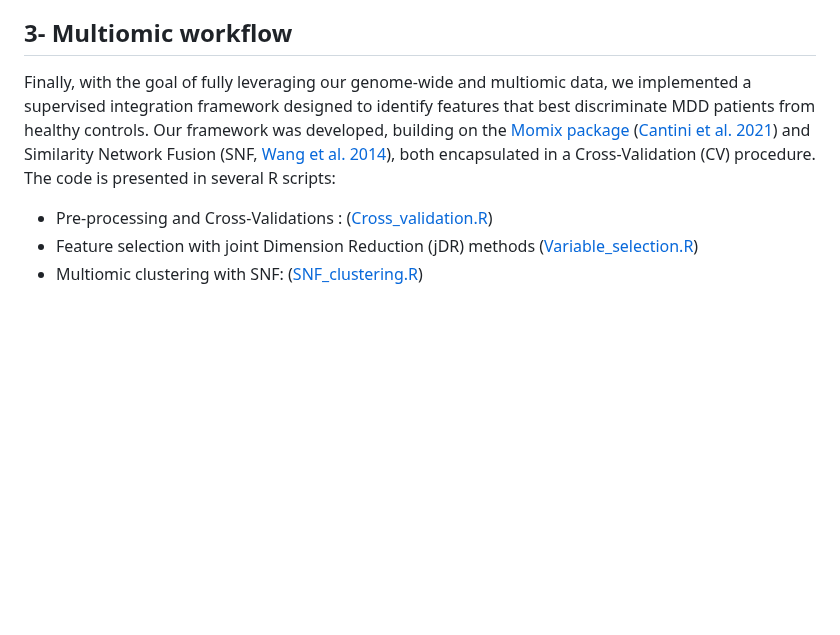
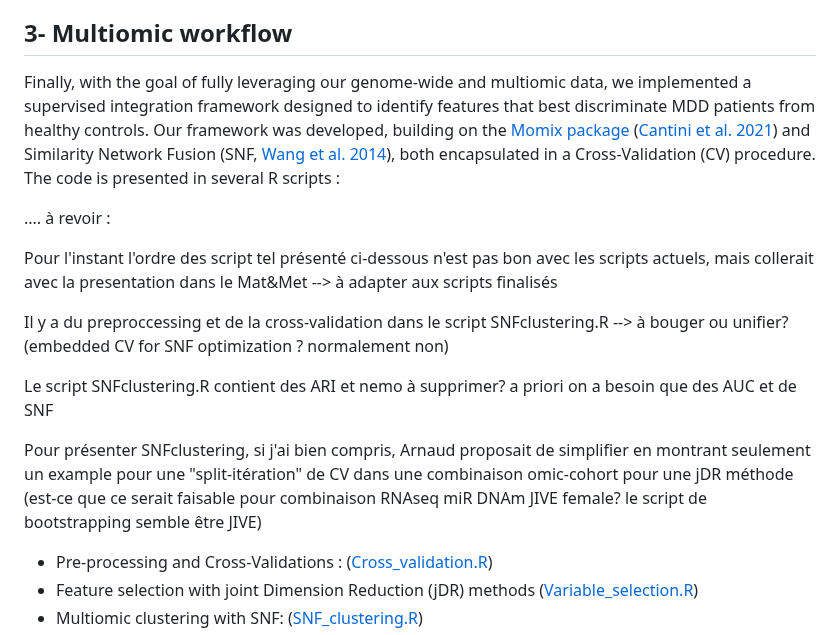
Before and after one commit to INSERM-U1141-Neurodiderot/multiomics_MDD, a Markdown page: README.md, the part around the change. GitHub-like rendering; blank space fills up the shorter version.

Commit message:
Update README.md comments for the multiomic part

```diff
--- a/README.md
+++ b/README.md
@@ -25,7 +25,19 @@ We also provided the processed data and covariates used as input:
 We implemented **RRHO2par** a parallelized version of **RRHO2** ([Cahill et al. 2018](https://doi.org/10.1038/s41598-018-27903-2)). The code is presented in the Jupyter Notebook [2_RRHO2/Readme.md](https://github.com/INSERM-U1141-Neurodiderot/multiomics_MDD/blob/main/2_RRHO2/Readme.md). We applied **RRHO2par** to the R data object *res_single_mRNA.rds* generated by the mRNA single omic analysis (cf. line 187 [1_Single_Omics/README.md](https://github.com/INSERM-U1141-Neurodiderot/multiomics_MDD/blob/main/1_Single_Omics/README.md))
 
 ## 3- Multiomic workflow
-Finally, with the goal of fully leveraging our genome-wide and multiomic data, we implemented a supervised integration framework designed to identify features that best discriminate MDD patients from healthy controls. Our framework was developed, building on the [Momix package](https://github.com/cantinilab/momix-notebook) ([Cantini et al. 2021](https://doi.org/10.1038/s41467-020-20430-7)) and Similarity Network Fusion (SNF, [Wang et al. 2014](http://www.nature.com/nmeth/journal/v11/n3/full/nmeth.2810.html)), both encapsulated in a Cross-Validation (CV) procedure. The code is presented in several R scripts:
+Finally, with the goal of fully leveraging our genome-wide and multiomic data, we implemented a supervised integration framework designed to identify features that best discriminate MDD patients from healthy controls. Our framework was developed, building on the [Momix package](https://github.com/cantinilab/momix-notebook) ([Cantini et al. 2021](https://doi.org/10.1038/s41467-020-20430-7)) and Similarity Network Fusion (SNF, [Wang et al. 2014](http://www.nature.com/nmeth/journal/v11/n3/full/nmeth.2810.html)), both encapsulated in a Cross-Validation (CV) procedure. The code is presented in several R scripts :
+
+.... à revoir :
+
+Pour l'instant l'ordre des script tel présenté ci-dessous n'est pas bon avec les scripts actuels, mais collerait avec la presentation dans le Mat&Met --> à adapter aux scripts finalisés
+
+Il y a du preproccessing et de la cross-validation dans le script SNFclustering.R --> à bouger ou unifier?
+(embedded CV for SNF optimization ? normalement non)
+
+Le script SNFclustering.R contient des ARI et nemo à supprimer? a priori on a besoin que des AUC et de SNF
+
+Pour présenter SNFclustering, si j'ai bien compris, Arnaud proposait de simplifier en montrant seulement un example pour une "split-itération" de CV dans une combinaison omic-cohort pour une jDR méthode (est-ce que ce serait faisable pour combinaison RNAseq miR DNAm JIVE female? le script de bootstrapping semble être JIVE)
+
 - Pre-processing and Cross-Validations : ([Cross_validation.R](https://github.com/INSERM-U1141-Neurodiderot/multiomics_MDD/blob/main/3_multiomics/Cross_validation.R))
 - Feature selection with joint Dimension Reduction (jDR) methods ([Variable_selection.R](https://github.com/INSERM-U1141-Neurodiderot/multiomics_MDD/blob/main/3_multiomics/Variable_selection.R))
 - Multiomic clustering with SNF: ([SNF_clustering.R](https://github.com/INSERM-U1141-Neurodiderot/multiomics_MDD/blob/main/3_multiomics/SNF_clustering.R))
```
